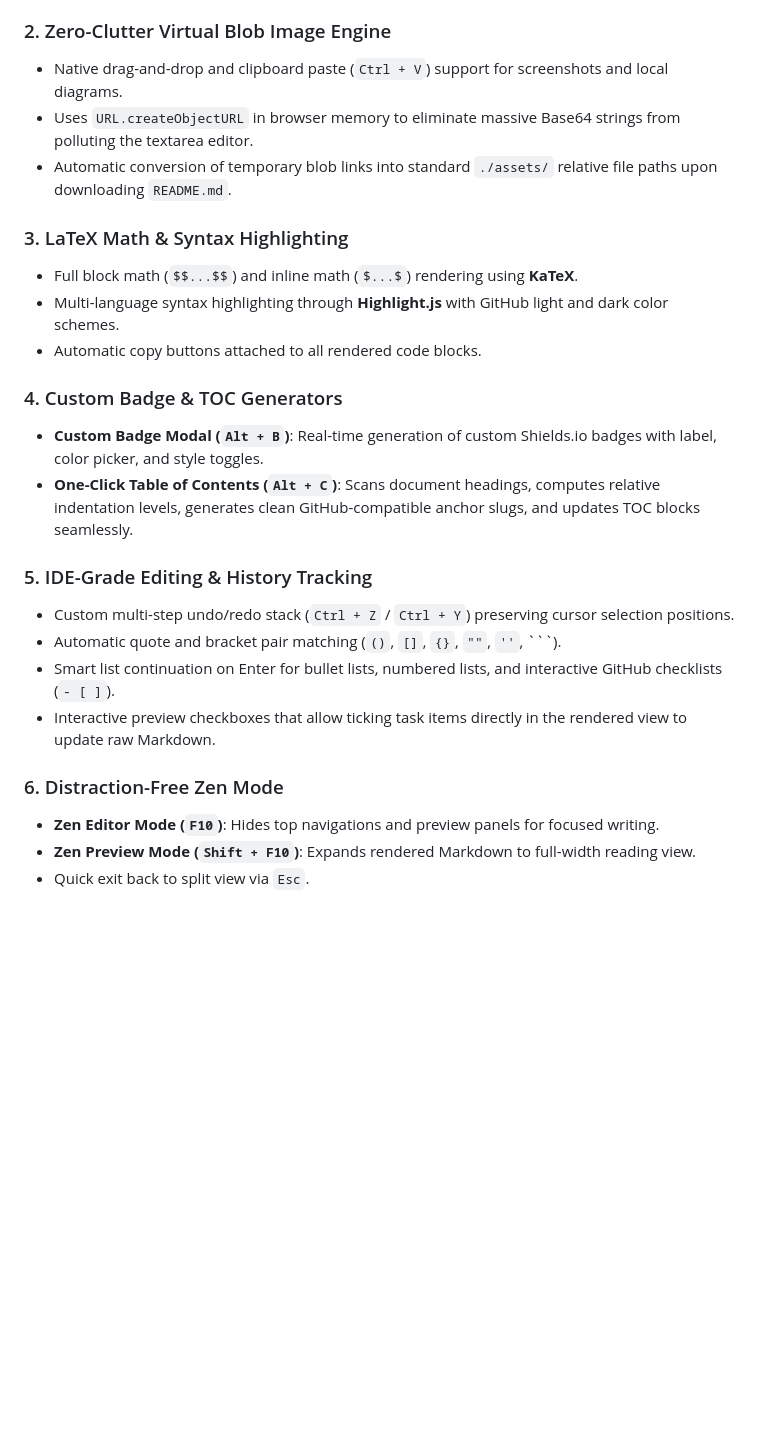
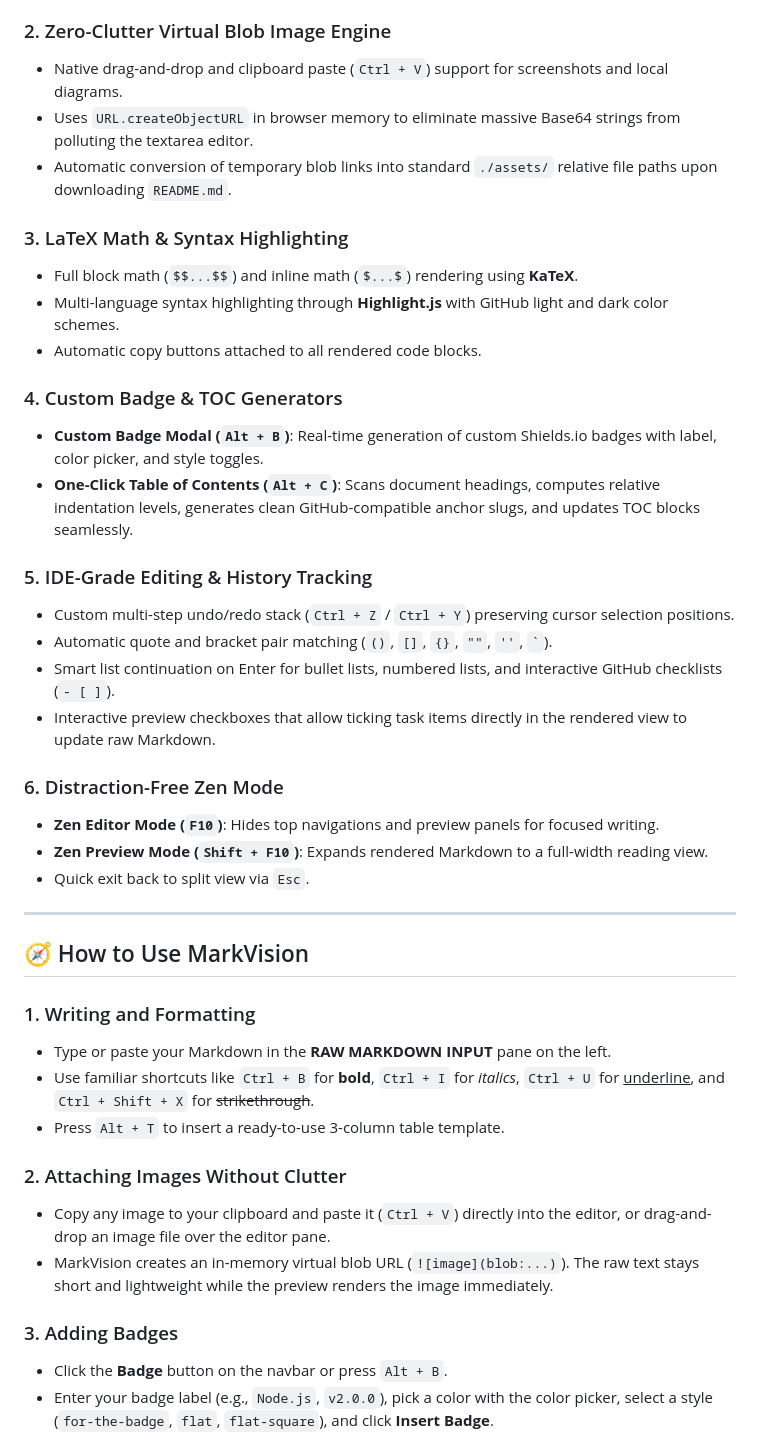
Before and after one commit to Shivam16a/MarkVision, a Markdown page: README.md, the part around one of its changes. GitHub-like rendering; blank space fills up the shorter version.

````diff
--- a/README.md
+++ b/README.md
@@ -37,30 +64,43 @@ Designed with modular JavaScript architecture, MarkVision runs entirely on the c
 
 ### 2. Zero-Clutter Virtual Blob Image Engine
-
-* Native drag-and-drop and clipboard paste (`Ctrl + V`) support for screenshots and local diagrams.
-* Uses `URL.createObjectURL` in browser memory to eliminate massive Base64 strings from polluting the textarea editor.
-* Automatic conversion of temporary blob links into standard `./assets/` relative file paths upon downloading `README.md`.
+- Native drag-and-drop and clipboard paste (`Ctrl + V`) support for screenshots and local diagrams.
+- Uses `URL.createObjectURL` in browser memory to eliminate massive Base64 strings from polluting the textarea editor.
+- Automatic conversion of temporary blob links into standard `./assets/` relative file paths upon downloading `README.md`.
 
 ### 3. LaTeX Math & Syntax Highlighting
-
-* Full block math (`$$...$$`) and inline math (`$...$`) rendering using **KaTeX**.
-* Multi-language syntax highlighting through **Highlight.js** with GitHub light and dark color schemes.
-* Automatic copy buttons attached to all rendered code blocks.
+- Full block math (`$$...$$`) and inline math (`$...$`) rendering using **KaTeX**.
+- Multi-language syntax highlighting through **Highlight.js** with GitHub light and dark color schemes.
+- Automatic copy buttons attached to all rendered code blocks.
 
 ### 4. Custom Badge & TOC Generators
-
-* **Custom Badge Modal (`Alt + B`)**: Real-time generation of custom Shields.io badges with label, color picker, and style toggles.
-* **One-Click Table of Contents (`Alt + C`)**: Scans document headings, computes relative indentation levels, generates clean GitHub-compatible anchor slugs, and updates TOC blocks seamlessly.
+- **Custom Badge Modal (`Alt + B`)**: Real-time generation of custom Shields.io badges with label, color picker, and style toggles.
+- **One-Click Table of Contents (`Alt + C`)**: Scans document headings, computes relative indentation levels, generates clean GitHub-compatible anchor slugs, and updates TOC blocks seamlessly.
 
 ### 5. IDE-Grade Editing & History Tracking
-
-* Custom multi-step undo/redo stack (`Ctrl + Z` / `Ctrl + Y`) preserving cursor selection positions.
-* Automatic quote and bracket pair matching (`()`, `[]`, `{}`, `""`, `''`, ```).
-* Smart list continuation on Enter for bullet lists, numbered lists, and interactive GitHub checklists (`- [ ]`).
-* Interactive preview checkboxes that allow ticking task items directly in the rendered view to update raw Markdown.
+- Custom multi-step undo/redo stack (`Ctrl + Z` / `Ctrl + Y`) preserving cursor selection positions.
+- Automatic quote and bracket pair matching (`()`, `[]`, `{}`, `""`, `''`, `` ` ``).
+- Smart list continuation on Enter for bullet lists, numbered lists, and interactive GitHub checklists (`- [ ]`).
+- Interactive preview checkboxes that allow ticking task items directly in the rendered view to update raw Markdown.
 
 ### 6. Distraction-Free Zen Mode
+- **Zen Editor Mode (`F10`)**: Hides top navigations and preview panels for focused writing.
+- **Zen Preview Mode (`Shift + F10`)**: Expands rendered Markdown to a full-width reading view.
+- Quick exit back to split view via `Esc`.
 
-* **Zen Editor Mode (`F10`)**: Hides top navigations and preview panels for focused writing.
-* **Zen Preview Mode (`Shift + F10`)**: Expands rendered Markdown to full-width reading view.
-* Quick exit back to split view via `Esc`.
+---
+
+## 🧭 How to Use MarkVision
+
+### 1. Writing and Formatting
+- Type or paste your Markdown in the **RAW MARKDOWN INPUT** pane on the left.
+- Use familiar shortcuts like `Ctrl + B` for **bold**, `Ctrl + I` for *italics*, `Ctrl + U` for <u>underline</u>, and `Ctrl + Shift + X` for ~~strikethrough~~.
+- Press `Alt + T` to insert a ready-to-use 3-column table template.
+
+### 2. Attaching Images Without Clutter
+- Copy any image to your clipboard and paste it (`Ctrl + V`) directly into the editor, or drag-and-drop an image file over the editor pane.
+- MarkVision creates an in-memory virtual blob URL (`![image](blob:...)`). The raw text stays short and lightweight while the preview renders the image immediately.
+
+### 3. Adding Badges
+- Click the **Badge** button on the navbar or press `Alt + B`.
+- Enter your badge label (e.g., `Node.js`, `v2.0.0`), pick a color with the color picker, select a style (`for-the-badge`, `flat`, `flat-square`), and click **Insert Badge**.
+
````
Also changed, not shown: other parts of README.md (+123 -96 lines), images/custom_badge.png (added), images/home.png (added), images/shortcut.png (added).
